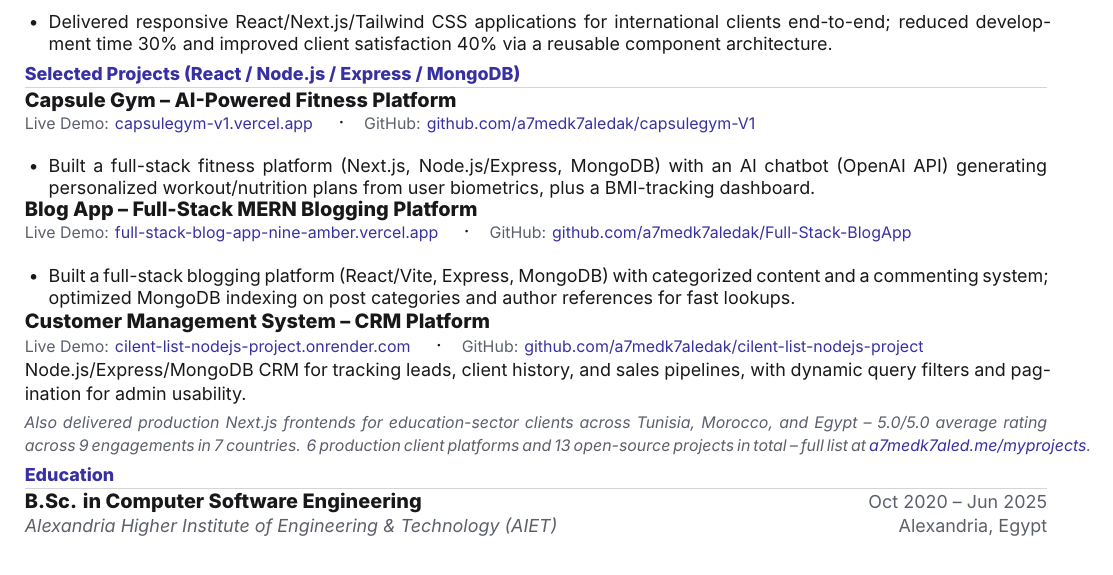
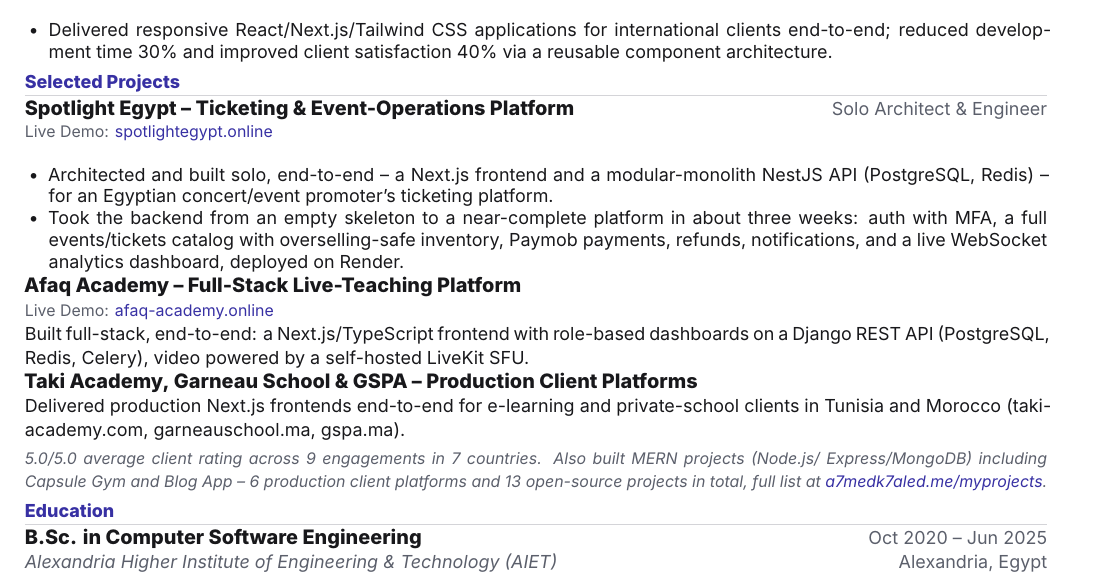
Before and after one commit to a7medk7aledak/AhmedKhaledportfolio, a LaTeX CV (resume/applications/hirefeed-fullstack-react-node.tex): part of the page, cut so that both start at the same text. Compiled offline with XeLaTeX.

Commit message:
Sync master resume with the latest Spotlight Egypt/Afaq Academy facts, prioritize production work in tailored resume
- master_resume.tex: Spotlight Egypt now describes the real near-complete
  backend (auth+MFA, catalog, overselling prevention, Paymob, refunds,
  notifications, live analytics) instead of "in active development";
  Afaq Academy corrected to full-stack (Next.js + Django REST + self-
  hosted LiveKit SFU) instead of the stale Islamic-studies/Bootstrap
  frontend-only description. Added LiveKit/WebSockets to the skills list.
- README.md: removed the now-resolved "update the site to match" note
  (the site was updated first; the resumes were the ones behind)
- applications/hirefeed-fullstack-react-node.tex: Selected Projects now
  leads with Spotlight Egypt and the real production client platforms
  (Afaq Academy, Taki Academy, Garneau School, GSPA) instead of the
  smaller personal MERN practice projects, which are now a closing
  mention rather than the headline

Co-Authored-By: Claude Sonnet 5 <noreply@anthropic.com>

```diff
--- a/resume/applications/hirefeed-fullstack-react-node.tex
+++ b/resume/applications/hirefeed-fullstack-react-node.tex
@@ -137,34 +137,33 @@
 }
 
 % =========================== PROJECTS ====================================
-\section*{Selected Projects (React / Node.js / Express / MongoDB)}
+\section*{Selected Projects}
 \sectionrule
-\lineHeading{Capsule Gym -- AI-Powered Fitness Platform}{}
-\linkLineTwo{Live Demo}{https://capsulegym-v1.vercel.app/}{capsulegym-v1.vercel.app}{GitHub}{https://github.com/a7medk7aledak/capsulegym-V1}{github.com/a7medk7aledak/capsulegym-V1}
+\lineHeading{Spotlight Egypt -- Ticketing \& Event-Operations Platform}{Solo Architect \& Engineer}
+\linkLine{Live Demo}{https://spotlightegypt.online/}{spotlightegypt.online}
 {\small
 \begin{itemize}
-    \item Built a full-stack fitness platform (Next.js, Node.js/Express, MongoDB) with an AI chatbot (OpenAI
-    API) generating personalized workout/nutrition plans from user biometrics, plus a BMI-tracking dashboard.
+    \item Architected and built solo, end-to-end -- a Next.js frontend and a modular-monolith NestJS API
+    (PostgreSQL, Redis) -- for an Egyptian concert/event promoter's ticketing platform.
+    \item Took the backend from an empty skeleton to a near-complete platform in about three weeks: auth with
+    MFA, a full events/tickets catalog with overselling-safe inventory, Paymob payments, refunds, notifications,
+    and a live WebSocket analytics dashboard, deployed on Render.
 \end{itemize}
 }
 
-\lineHeading{Blog App -- Full-Stack MERN Blogging Platform}{}
-\linkLineTwo{Live Demo}{https://full-stack-blog-app-nine-amber.vercel.app/}{full-stack-blog-app-nine-amber.vercel.app}{GitHub}{https://github.com/a7medk7aledak/Full-Stack-BlogApp}{github.com/a7medk7aledak/Full-Stack-BlogApp}
-{\small
-\begin{itemize}
-    \item Built a full-stack blogging platform (React/Vite, Express, MongoDB) with categorized content and a
-    commenting system; optimized MongoDB indexing on post categories and author references for fast lookups.
-\end{itemize}
-}
+\lineHeading{Afaq Academy -- Full-Stack Live-Teaching Platform}{}
+\linkLine{Live Demo}{https://afaq-academy.online/}{afaq-academy.online}
+{\small Built full-stack, end-to-end: a Next.js/TypeScript frontend with role-based dashboards on a Django REST
+API (PostgreSQL, Redis, Celery), video powered by a self-hosted LiveKit SFU.}
 
-\lineHeading{Customer Management System -- CRM Platform}{}
-\linkLineTwo{Live Demo}{https://cilent-list-nodejs-project.onrender.com/}{cilent-list-nodejs-project.onrender.com}{GitHub}{https://github.com/a7medk7aledak/cilent-list-nodejs-project}{github.com/a7medk7aledak/cilent-list-nodejs-project}
-{\small Node.js/Express/MongoDB CRM for tracking leads, client history, and sales pipelines, with dynamic query filters and pagination for admin usability.}
+\lineHeading{Taki Academy, Garneau School \& GSPA -- Production Client Platforms}{}
+{\small Delivered production Next.js frontends end-to-end for e-learning and private-school clients in Tunisia
+and Morocco (takiacademy.com, garneauschool.ma, gspa.ma).}
 
 \vspace{2pt}
-\sectionNote{Also delivered production Next.js frontends for education-sector clients across Tunisia, Morocco,
-and Egypt -- 5.0/5.0 average rating across 9 engagements in 7 countries. 6 production client platforms and 13
-open-source projects in total -- full list at \href{https://a7medk7aled.me/myprojects}{a7medk7aled.me/myprojects}.}
+\sectionNote{5.0/5.0 average client rating across 9 engagements in 7 countries. Also built MERN projects (Node.js/
+Express/MongoDB) including Capsule Gym and Blog App -- 6 production client platforms and 13 open-source projects
+in total, full list at \href{https://a7medk7aled.me/myprojects}{a7medk7aled.me/myprojects}.}
 
 % =========================== EDUCATION ====================================
 \section*{Education}
```
Also changed, not shown: resume/master/master_resume.tex (+13 -9 lines), resume/README.md.
